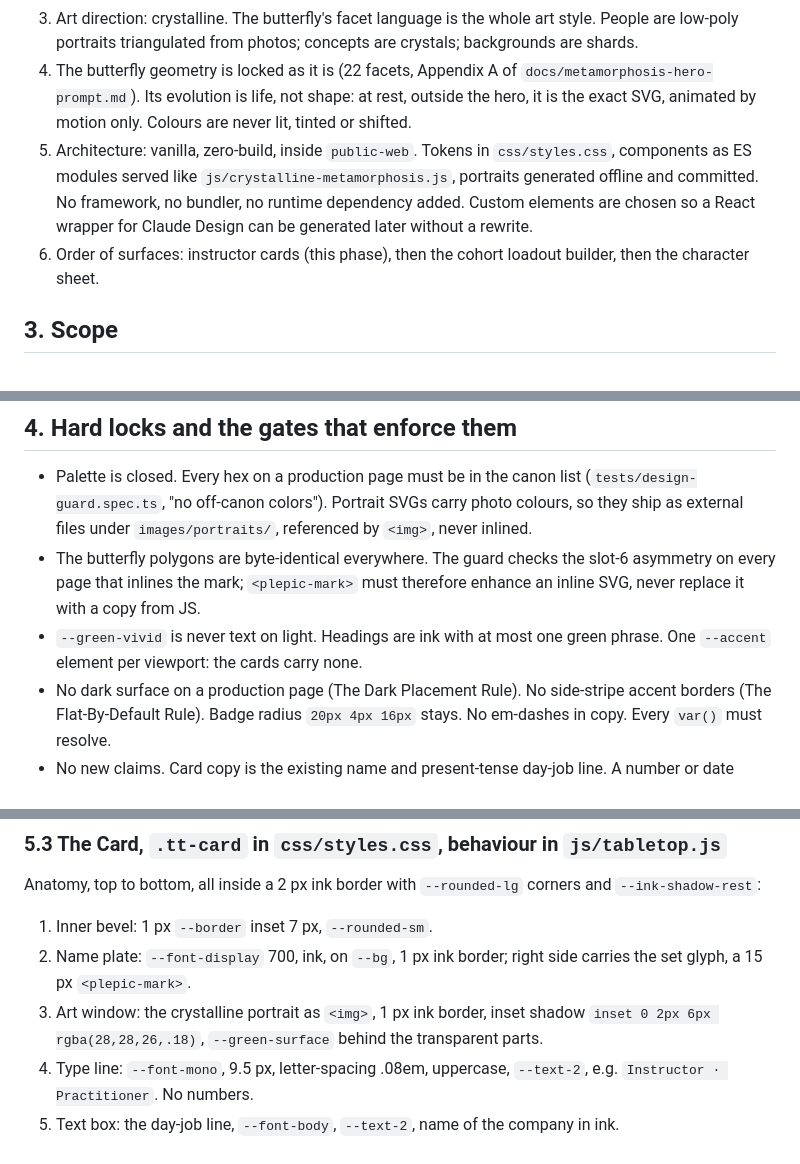
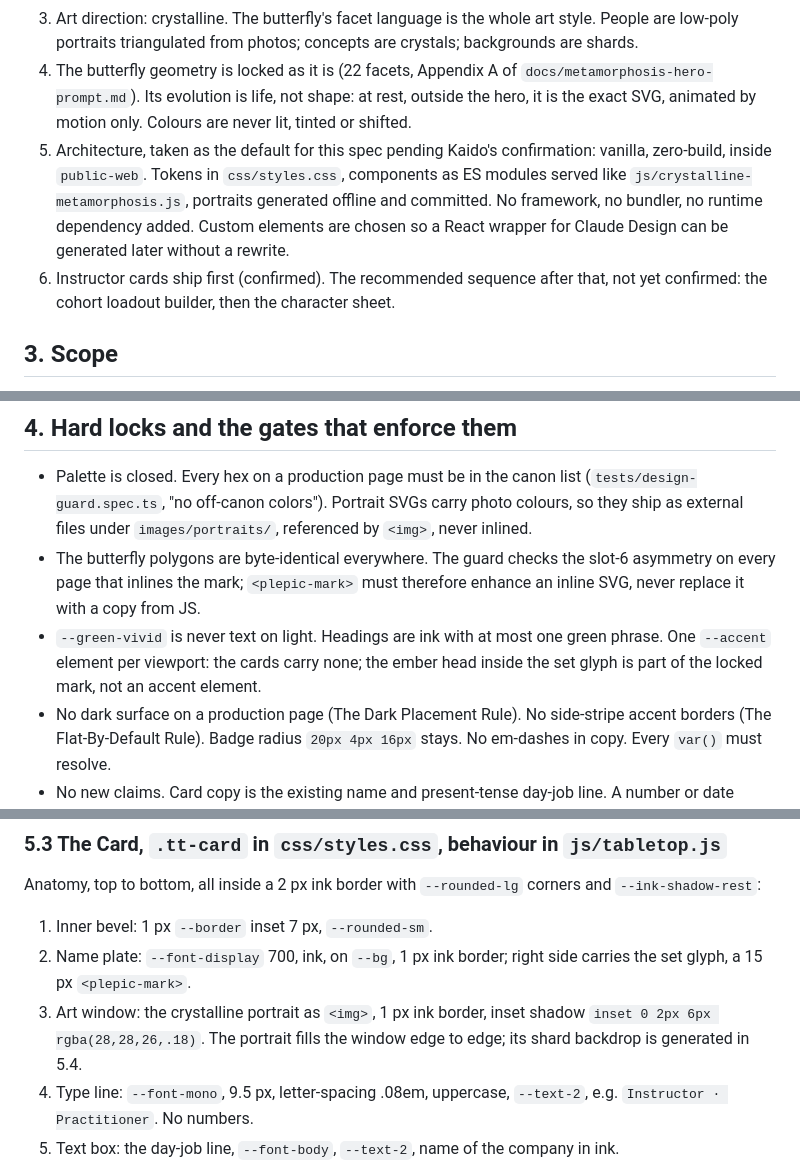
Before and after one commit to Plepic-OU/public-web, a Markdown page: docs/specs/2026-09-06-living-tabletop-instructor-cards.md, 3 parts joined by grey strips. Drawn GitHub-style.

Commit message:
Spec: mark the architecture and sequence as pending confirmation; two implementer nits
Co-Authored-By: Claude Fable 5.1 <noreply@anthropic.com>
Claude-Session: https://claude.ai/code/session_01KcK5rR54gcq9FRvY8NLc2d

```diff
--- a/docs/specs/2026-09-06-living-tabletop-instructor-cards.md
+++ b/docs/specs/2026-09-06-living-tabletop-instructor-cards.md
@@ -14,8 +14,8 @@ Phase 1 ships the foundation through one surface: the three instructor cards on
 2. Transformation leads. Play is one deliberate dose, and the dose is game UI: cards, sheets, boards, loadouts, in a tabletop grammar (Magic cards, character sheets, tech trees), rendered with the juice of modern digital card games.
 3. Art direction: crystalline. The butterfly's facet language is the whole art style. People are low-poly portraits triangulated from photos; concepts are crystals; backgrounds are shards.
 4. The butterfly geometry is locked as it is (22 facets, Appendix A of `docs/metamorphosis-hero-prompt.md`). Its evolution is life, not shape: at rest, outside the hero, it is the exact SVG, animated by motion only. Colours are never lit, tinted or shifted.
-5. Architecture: vanilla, zero-build, inside `public-web`. Tokens in `css/styles.css`, components as ES modules served like `js/crystalline-metamorphosis.js`, portraits generated offline and committed. No framework, no bundler, no runtime dependency added. Custom elements are chosen so a React wrapper for Claude Design can be generated later without a rewrite.
-6. Order of surfaces: instructor cards (this phase), then the cohort loadout builder, then the character sheet.
+5. Architecture, taken as the default for this spec pending Kaido's confirmation: vanilla, zero-build, inside `public-web`. Tokens in `css/styles.css`, components as ES modules served like `js/crystalline-metamorphosis.js`, portraits generated offline and committed. No framework, no bundler, no runtime dependency added. Custom elements are chosen so a React wrapper for Claude Design can be generated later without a rewrite.
+6. Instructor cards ship first (confirmed). The recommended sequence after that, not yet confirmed: the cohort loadout builder, then the character sheet.
 
 ## 3. Scope
 
@@ -26,7 +26,7 @@ Out: the hero (`js/crystalline-metamorphosis.js` and its poster stay untouched);
 
 - Palette is closed. Every hex on a production page must be in the canon list (`tests/design-guard.spec.ts`, "no off-canon colors"). Portrait SVGs carry photo colours, so they ship as external files under `images/portraits/`, referenced by `<img>`, never inlined.
 - The butterfly polygons are byte-identical everywhere. The guard checks the slot-6 asymmetry on every page that inlines the mark; `<plepic-mark>` must therefore enhance an inline SVG, never replace it with a copy from JS.
-- `--green-vivid` is never text on light. Headings are ink with at most one green phrase. One `--accent` element per viewport: the cards carry none.
+- `--green-vivid` is never text on light. Headings are ink with at most one green phrase. One `--accent` element per viewport: the cards carry none; the ember head inside the set glyph is part of the locked mark, not an accent element.
 - No dark surface on a production page (The Dark Placement Rule). No side-stripe accent borders (The Flat-By-Default Rule). Badge radius `20px 4px 16px` stays. No em-dashes in copy. Every `var()` must resolve.
 - No new claims. Card copy is the existing name and present-tense day-job line. A number or date added to a page needs a `claims-receipts.log` line in the same PR (`scripts/check-claims.mjs`); the cards add none.
 - CI runs `npm run lint`, `tests/design-guard.spec.ts`, `tests/a11y.spec.ts`, `tests/security.spec.ts`; `deploy.yml` strips `docs/specs` from the artifact. Visual baselines in `tests/visual.spec.ts-snapshots` will change: refresh with `npm run test:visual:update` and commit them.
@@ -58,7 +58,7 @@ Sizes: display (300 px), card art and set glyph (120 px and 15 px), nav (30 px).
 Anatomy, top to bottom, all inside a 2 px ink border with `--rounded-lg` corners and `--ink-shadow-rest`:
 1. Inner bevel: 1 px `--border` inset 7 px, `--rounded-sm`.
 2. Name plate: `--font-display` 700, ink, on `--bg`, 1 px ink border; right side carries the set glyph, a 15 px `<plepic-mark>`.
-3. Art window: the crystalline portrait as `<img>`, 1 px ink border, inset shadow `inset 0 2px 6px rgba(28,28,26,.18)`, `--green-surface` behind the transparent parts.
+3. Art window: the crystalline portrait as `<img>`, 1 px ink border, inset shadow `inset 0 2px 6px rgba(28,28,26,.18)`. The portrait fills the window edge to edge; its shard backdrop is generated in 5.4.
 4. Type line: `--font-mono`, 9.5 px, letter-spacing .08em, uppercase, `--text-2`, e.g. `Instructor · Practitioner`. No numbers.
 5. Text box: the day-job line, `--font-body`, `--text-2`, name of the company in ink.
 6. Foot plate: `--font-mono` collector line `PLEPIC · INSTRUCTOR`, no numbers, no power.
```
Also changed, not shown: other parts of docs/specs/2026-09-06-living-tabletop-instructor-cards.md (+1 -1 lines).
